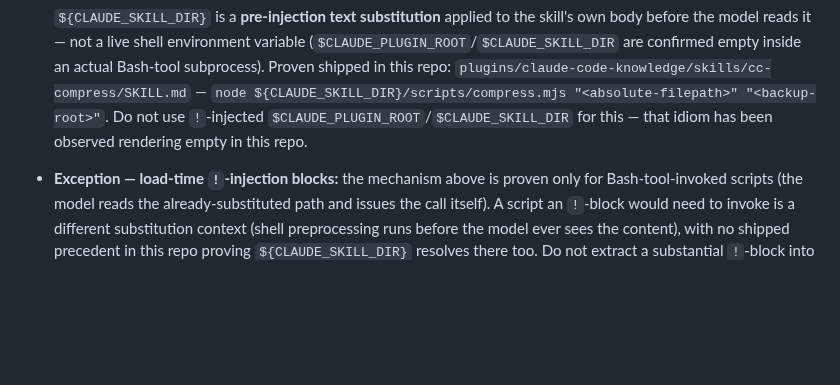
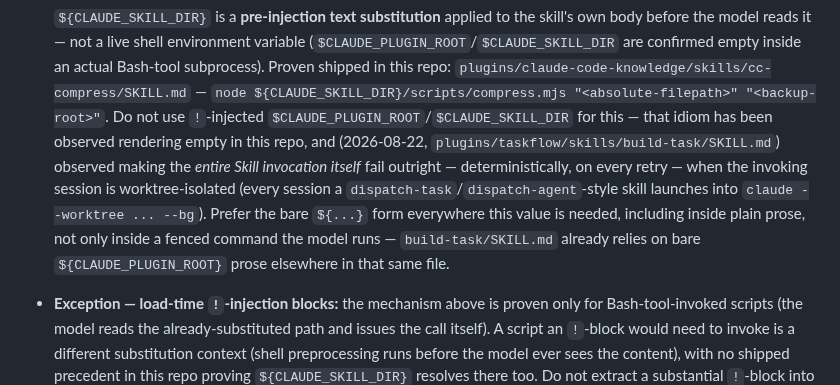
Before and after one commit to kwitsch/claude-plugins, a Markdown page: .claude/rules/script-authoring.md, the part around the change. Drawn GitHub-style; blank space fills up the shorter version.

Commit message:
docs(rules): record the plugin-root worktree-isolation failure mode
script-authoring.md already warned that !-injecting $CLAUDE_PLUGIN_ROOT /
$CLAUDE_SKILL_DIR renders empty in a Bash-tool subprocess; add the more
severe, newly-confirmed failure mode -- it can make the whole invoking
Skill call fail outright, deterministically, when the session is
worktree-isolated (see the taskflow and coding-toolbox fix commits).
skill-md-authoring.md's "Inject dynamic context" section documented only
!-injection and never mentioned the bare ${...} substitution form at all;
add a pointer so a future author reaches for the safe form by default.

```diff
--- a/.claude/rules/script-authoring.md
+++ b/.claude/rules/script-authoring.md
@@ -93,7 +93,15 @@ policy]` (the skill/command still loads). Handle that placeholder
   this repo: `plugins/claude-code-knowledge/skills/cc-compress/SKILL.md` —
   `node ${CLAUDE_SKILL_DIR}/scripts/compress.mjs "<absolute-filepath>" "<backup-root>"`.
   Do not use `!`-injected `$CLAUDE_PLUGIN_ROOT`/`$CLAUDE_SKILL_DIR` for this
-  — that idiom has been observed rendering empty in this repo.
+  — that idiom has been observed rendering empty in this repo, and (2026-08-22,
+  `plugins/taskflow/skills/build-task/SKILL.md`) observed making the _entire
+  Skill invocation itself_ fail outright — deterministically, on every retry
+  — when the invoking session is worktree-isolated (every session a
+  `dispatch-task`/`dispatch-agent`-style skill launches into `claude
+--worktree ... --bg`). Prefer the bare `${...}` form everywhere this value
+  is needed, including inside plain prose, not only inside a fenced command
+  the model runs — `build-task/SKILL.md` already relies on bare
+  `${CLAUDE_PLUGIN_ROOT}` prose elsewhere in that same file.
 
 - **Exception — load-time `!`-injection blocks:** the mechanism above is
   proven only for Bash-tool-invoked scripts (the model reads the
```
Also changed, not shown: .claude/rules/skill-md-authoring.md (+5 -0 lines).
